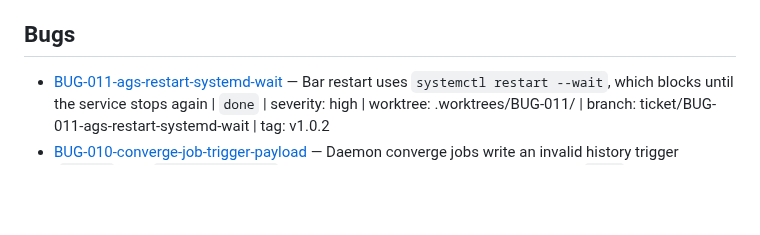
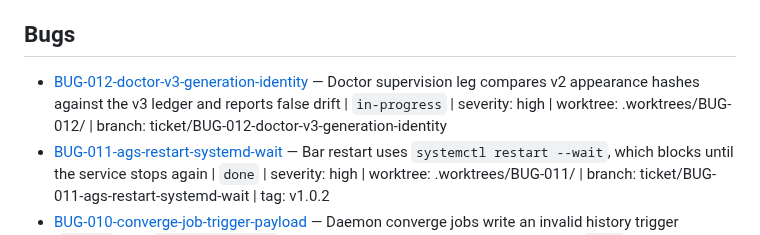
Before and after one commit to RandomGenericUsername/dotfiles-runtime, a Markdown page: tickets/INDEX.md, the part around the change. Rendered like a GitHub page; blank space fills up the shorter version.

Commit message:
docs(BUG-012): plan the doctor v3 generation identity fix

```diff
--- a/tickets/INDEX.md
+++ b/tickets/INDEX.md
@@ -29,6 +29,7 @@
 
 ## Bugs
 
+- [BUG-012-doctor-v3-generation-identity](./BUG-012-doctor-v3-generation-identity/ticket.md) — Doctor supervision leg compares v2 appearance hashes against the v3 ledger and reports false drift | `in-progress` | severity: high | worktree: .worktrees/BUG-012/ | branch: ticket/BUG-012-doctor-v3-generation-identity
 - [BUG-011-ags-restart-systemd-wait](./BUG-011-ags-restart-systemd-wait/ticket.md) — Bar restart uses `systemctl restart --wait`, which blocks until the service stops again | `done` | severity: high | worktree: .worktrees/BUG-011/ | branch: ticket/BUG-011-ags-restart-systemd-wait | tag: v1.0.2
 - [BUG-010-converge-job-trigger-payload](./BUG-010-converge-job-trigger-payload/ticket.md) — Daemon converge jobs write an invalid history trigger (`daemon`) and `wallpaper.state` can exceed/stage-violate the event contract | `done` | severity: high | worktree: .worktrees/BUG-010/ | branch: ticket/BUG-010-converge-job-trigger-payload | tag: v1.0.1
 - [BUG-009-release-version-metadata](./BUG-009-release-version-metadata/ticket.md) — v0.6.0 release metadata still reports 0.5.2; provisioning verify fails | `done` | severity: high | worktree: .worktrees/BUG-009/ | branch: ticket/BUG-009-release-version-metadata | fix: v0.6.1
```
Also changed, not shown: tickets/BUG-012-doctor-v3-generation-identity/ticket.md (added, +115 -0 lines).
